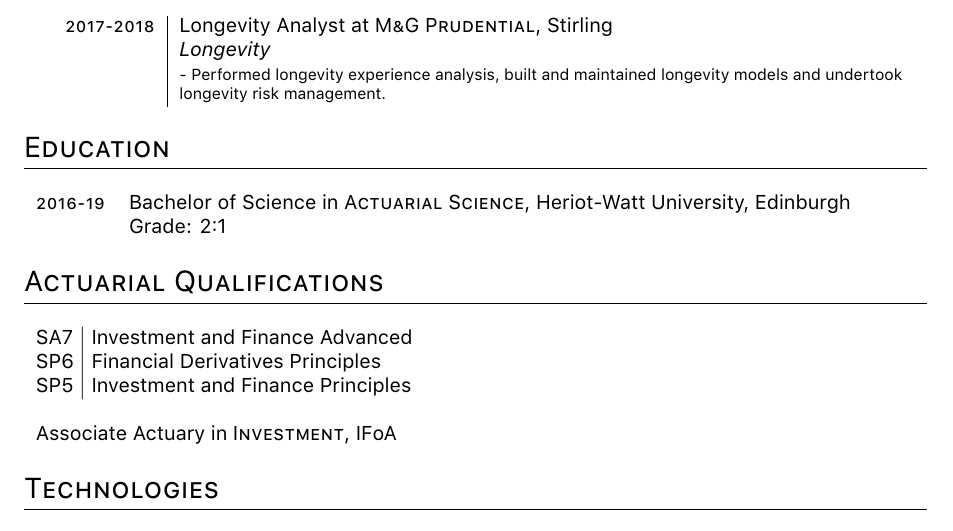
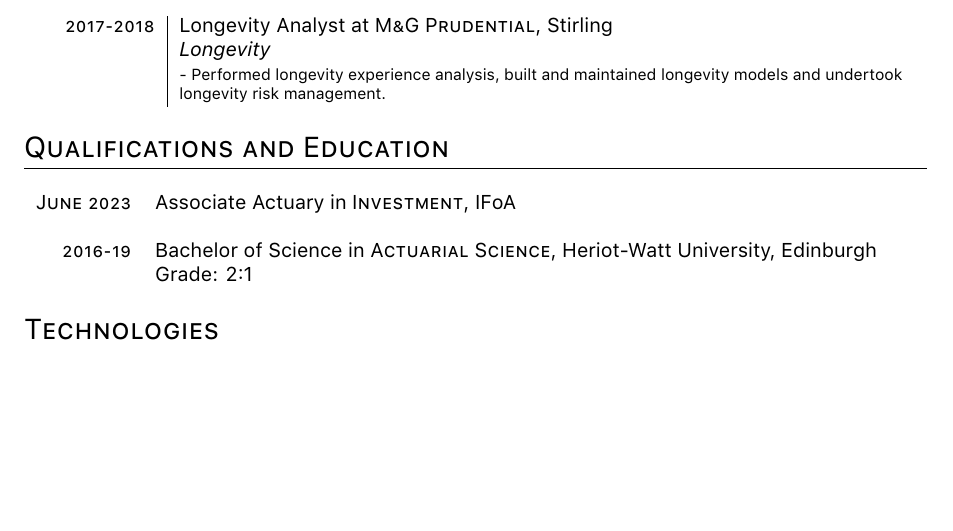
Before and after one commit to caiodrear/shiny-jade, a LaTeX CV (cv/cv.tex): part of the page, cut so that both start at the same text, the shorter picture padded with empty space. Compiled offline with XeLaTeX; a missing font is replaced by an installed copy or a similar font.

Commit message:
Revert exam section

```diff
--- a/cv/cv.tex
+++ b/cv/cv.tex
@@ -98,21 +98,14 @@ ItalicFont = Fontin-Italic.otf]
  & \projectitem Performed longevity experience analysis, built and maintained longevity models and undertook longevity risk management.\\
 \end{tabularx}
 
-\section{Education}
+\section{Qualifications and Education}
 
 \begin{tabular}{rl}
+%----------------------------University---------------
+\textsc{June 2023} & Associate Actuary in \textsc{Investment}, IFoA\\
+\blankline
 \textsc{2016-19}& Bachelor of Science in \textsc{Actuarial Science}, Heriot-Watt University, Edinburgh\\
 &Grade: 2:1
-\end{tabular}
-
-\section{Actuarial Qualifications}
-
-\begin{tabular}{ll}
-SA7 \hspace{0.25pt}\big| Investment and Finance Advanced\\
-SP6 \hspace{-3pt} \big| Financial Derivatives Principles\\
-SP5 \big| Investment and Finance Principles\\
-\blankline
-Associate Actuary in \textsc{Investment}, IFoA\\
 \end{tabular}
 
 \section{Technologies}
```
Also changed, not shown: cv/cv.pdf.
